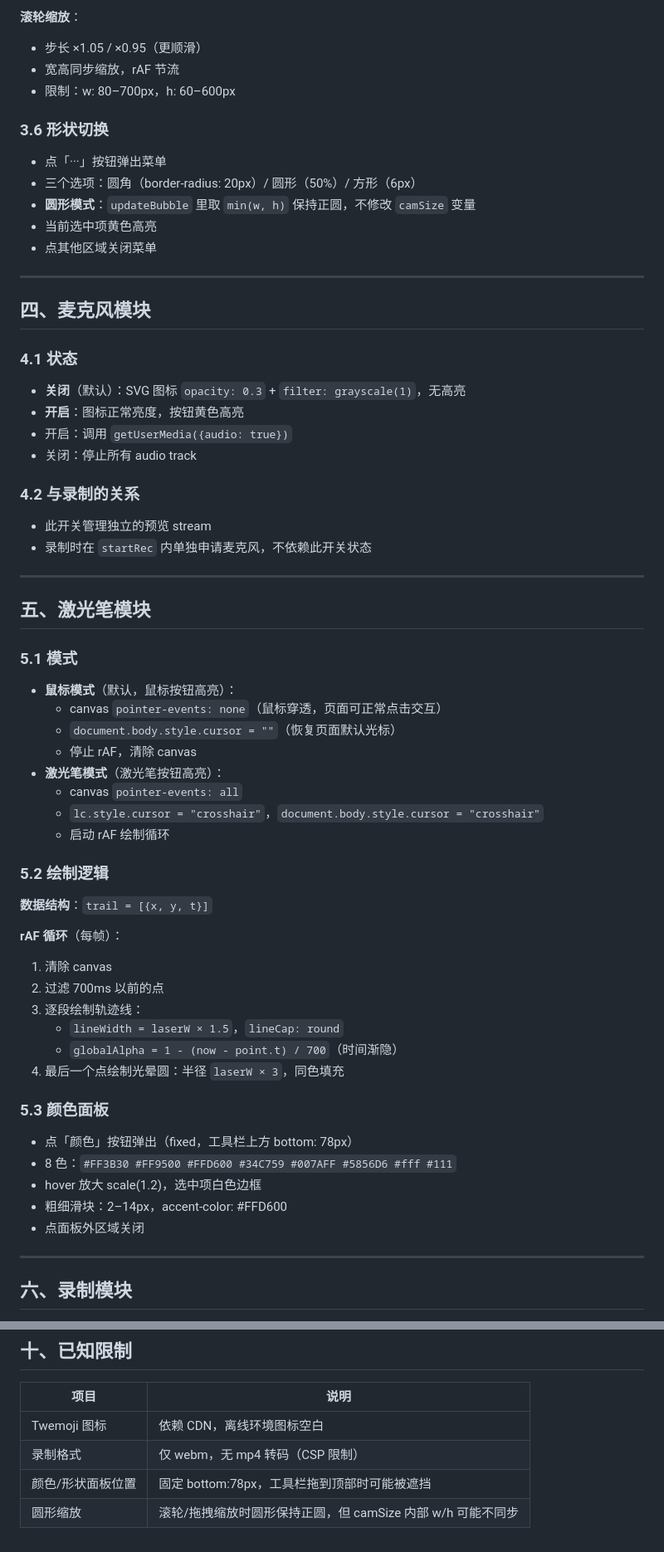
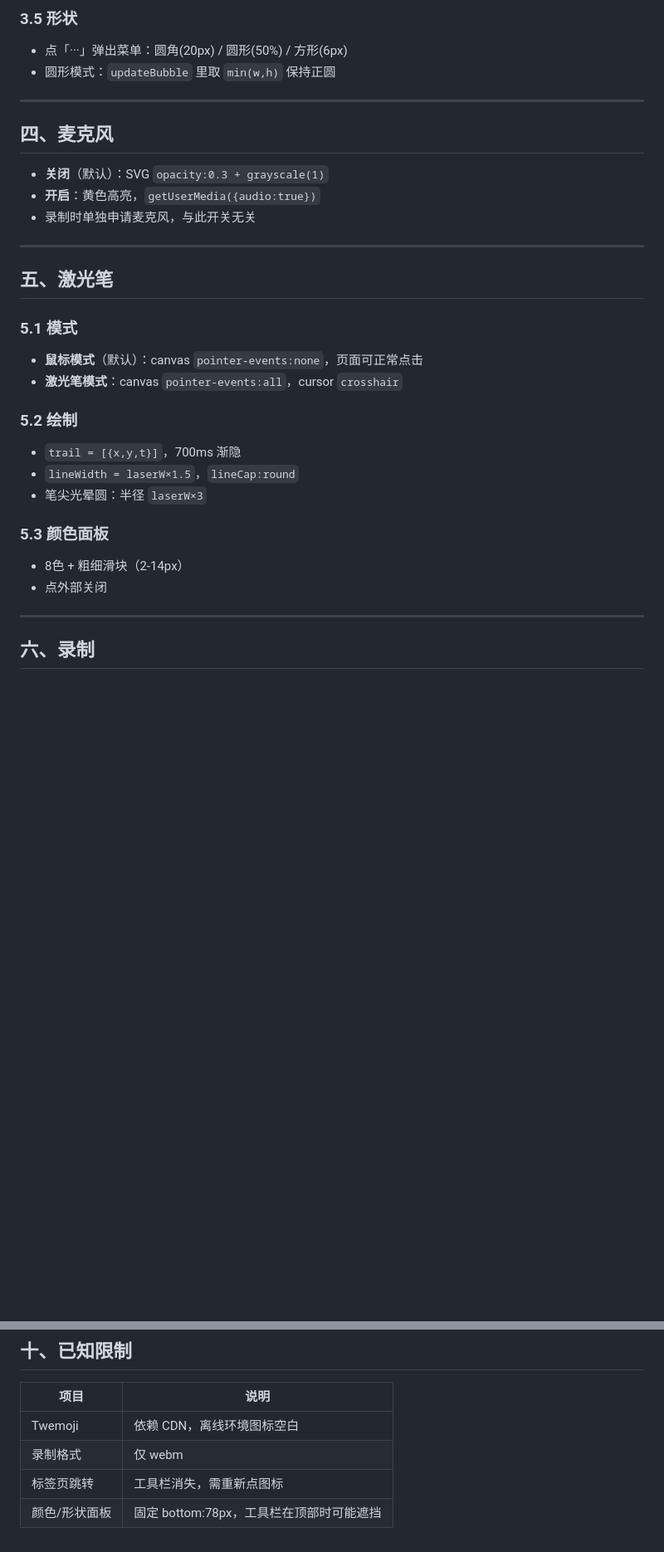
Before and after one commit to yelinglu610-lab/showandtell-extension, a Markdown page: PRD.md, 2 parts joined by grey strips. Shown at 83% size. GitHub-like rendering; blank space fills up the shorter version.

```diff
--- a/PRD.md
+++ b/PRD.md
@@ -127,63 +82,34 @@ ShowAndTell 是一个 Chrome 扩展，注入任意网页，提供演示工具栏
 
-**滚轮缩放**：
-- 步长 ×1.05 / ×0.95（更顺滑）
-- 宽高同步缩放，rAF 节流
-- 限制：w: 80–700px，h: 60–600px
-
-### 3.6 形状切换
-- 点「···」按钮弹出菜单
-- 三个选项：圆角（border-radius: 20px）/ 圆形（50%）/ 方形（6px）
-- **圆形模式**：`updateBubble` 里取 `min(w, h)` 保持正圆，不修改 `camSize` 变量
-- 当前选中项黄色高亮
-- 点其他区域关闭菜单
+### 3.5 形状
+- 点「···」弹出菜单：圆角(20px) / 圆形(50%) / 方形(6px)
+- 圆形模式：`updateBubble` 里取 `min(w,h)` 保持正圆
 
 ---
 
-## 四、麦克风模块
+## 四、麦克风
 
-### 4.1 状态
-- **关闭**（默认）：SVG 图标 `opacity: 0.3` + `filter: grayscale(1)`，无高亮
-- **开启**：图标正常亮度，按钮黄色高亮
-- 开启：调用 `getUserMedia({audio: true})`
-- 关闭：停止所有 audio track
-
-### 4.2 与录制的关系
-- 此开关管理独立的预览 stream
-- 录制时在 `startRec` 内单独申请麦克风，不依赖此开关状态
+- **关闭**（默认）：SVG `opacity:0.3 + grayscale(1)`
+- **开启**：黄色高亮，`getUserMedia({audio:true})`
+- 录制时单独申请麦克风，与此开关无关
 
 ---
 
-## 五、激光笔模块
+## 五、激光笔
 
 ### 5.1 模式
-- **鼠标模式**（默认，鼠标按钮高亮）：
-  - canvas `pointer-events: none`（鼠标穿透，页面可正常点击交互）
-  - `document.body.style.cursor = ""`（恢复页面默认光标）
-  - 停止 rAF，清除 canvas
-- **激光笔模式**（激光笔按钮高亮）：
-  - canvas `pointer-events: all`
-  - `lc.style.cursor = "crosshair"`，`document.body.style.cursor = "crosshair"`
-  - 启动 rAF 绘制循环
+- **鼠标模式**（默认）：canvas `pointer-events:none`，页面可正常点击
+- **激光笔模式**：canvas `pointer-events:all`，cursor `crosshair`
 
-### 5.2 绘制逻辑
-**数据结构**：`trail = [{x, y, t}]`
-
-**rAF 循环**（每帧）：
-1. 清除 canvas
-2. 过滤 700ms 以前的点
-3. 逐段绘制轨迹线：
-   - `lineWidth = laserW × 1.5`，`lineCap: round`
-   - `globalAlpha = 1 - (now - point.t) / 700`（时间渐隐）
-4. 最后一个点绘制光晕圆：半径 `laserW × 3`，同色填充
+### 5.2 绘制
+- `trail = [{x,y,t}]`，700ms 渐隐
+- `lineWidth = laserW×1.5`，`lineCap:round`
+- 笔尖光晕圆：半径 `laserW×3`
 
 ### 5.3 颜色面板
-- 点「颜色」按钮弹出（fixed，工具栏上方 bottom: 78px）
-- 8 色：`#FF3B30 #FF9500 #FFD600 #34C759 #007AFF #5856D6 #fff #111`
-- hover 放大 scale(1.2)，选中项白色边框
-- 粗细滑块：2–14px，accent-color: #FFD600
-- 点面板外区域关闭
+- 8色 + 粗细滑块（2-14px）
+- 点外部关闭
 
 ---
 
-## 六、录制模块
+## 六、录制
 
@@ -269,7 +163,7 @@ showandtell-extension/
 
 | 项目 | 说明 |
 |------|------|
-| Twemoji 图标 | 依赖 CDN，离线环境图标空白 |
-| 录制格式 | 仅 webm，无 mp4 转码（CSP 限制） |
-| 颜色/形状面板位置 | 固定 bottom:78px，工具栏拖到顶部时可能被遮挡 |
-| 圆形缩放 | 滚轮/拖拽缩放时圆形保持正圆，但 camSize 内部 w/h 可能不同步 |
+| Twemoji | 依赖 CDN，离线环境图标空白 |
+| 录制格式 | 仅 webm |
+| 标签页跳转 | 工具栏消失，需重新点图标 |
+| 颜色/形状面板 | 固定 bottom:78px，工具栏在顶部时可能遮挡 |
```
Also changed, not shown: other parts of PRD.md (+64 -141 lines).
